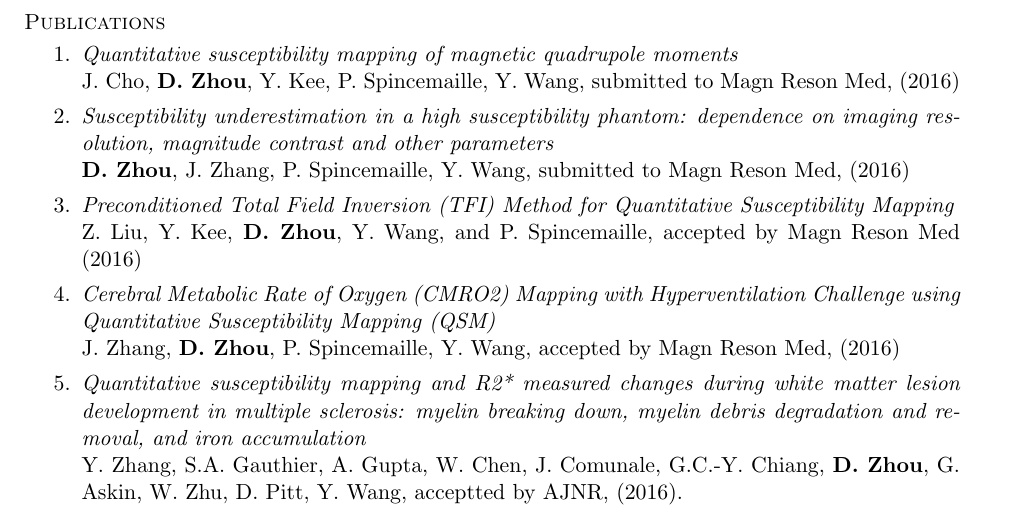
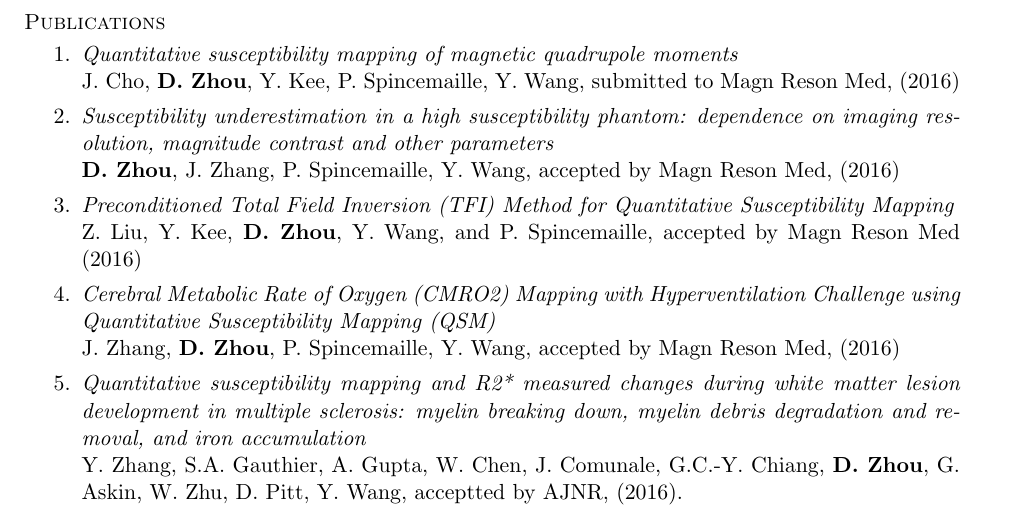
Before and after one commit to nosarthur/CV_resume, a LaTeX CV (DongZHOU_CV.tex): part of page 2 of 4, cut so that both start at the same text. Compiled offline with pdfLaTeX.

Commit message:
add newly accepted paper

```diff
--- a/DongZHOU_CV.tex
+++ b/DongZHOU_CV.tex
@@ -144,7 +144,7 @@ J. Cho, {\bf D. Zhou}, Y. Kee, P. Spincemaille, Y. Wang, submitted to Magn Reson
 \item {\em Susceptibility underestimation in a high susceptibility
 phantom: dependence on imaging resolution, magnitude
 contrast and other parameters}\\
-{\bf D. Zhou}, J. Zhang, P. Spincemaille, Y. Wang, submitted to Magn Reson Med, (2016)
+{\bf D. Zhou}, J. Zhang, P. Spincemaille, Y. Wang, accepted by Magn Reson Med, (2016)
 \item {\em Preconditioned Total Field Inversion (TFI) Method for
 Quantitative Susceptibility Mapping} \\
 Z. Liu, Y. Kee, {\bf D. Zhou}, Y. Wang, and P. Spincemaille, accepted by Magn Reson Med (2016)
```
Also changed, not shown: DongZHOU_CV.pdf.
